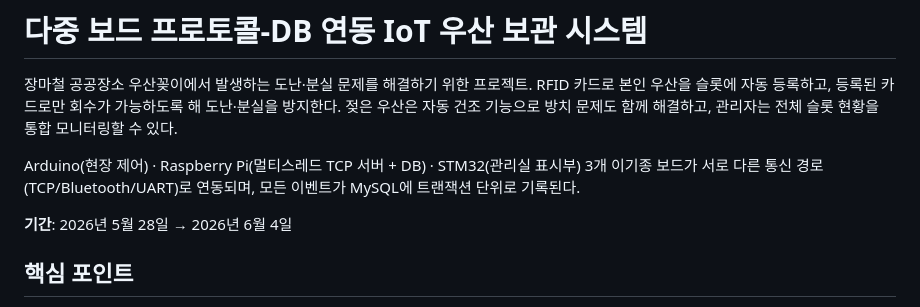
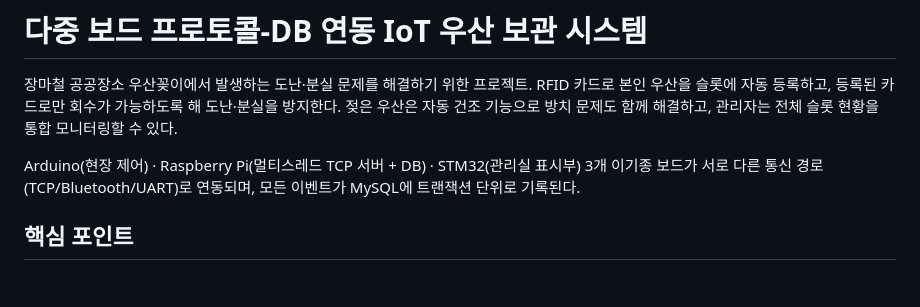
Before and after one commit to kimmingun92/IoT_Umbrella_System, a Markdown page: README.md, the part around the change. Rendered like a GitHub page; blank space fills up the shorter version.

```diff
--- a/README.md
+++ b/README.md
@@ -4,7 +4,6 @@
 
 Arduino(현장 제어) · Raspberry Pi(멀티스레드 TCP 서버 + DB) · STM32(관리실 표시부) 3개 이기종 보드가 서로 다른 통신 경로(TCP/Bluetooth/UART)로 연동되며, 모든 이벤트가 MySQL에 트랜잭션 단위로 기록된다.
 
-**기간**: 2026년 5월 28일 → 2026년 6월 4일
 
 ## 핵심 포인트
 - RFID 기반 개인 인증(접근 제어) + IR 센서 기반 강제 인출(도난) 감지
```
